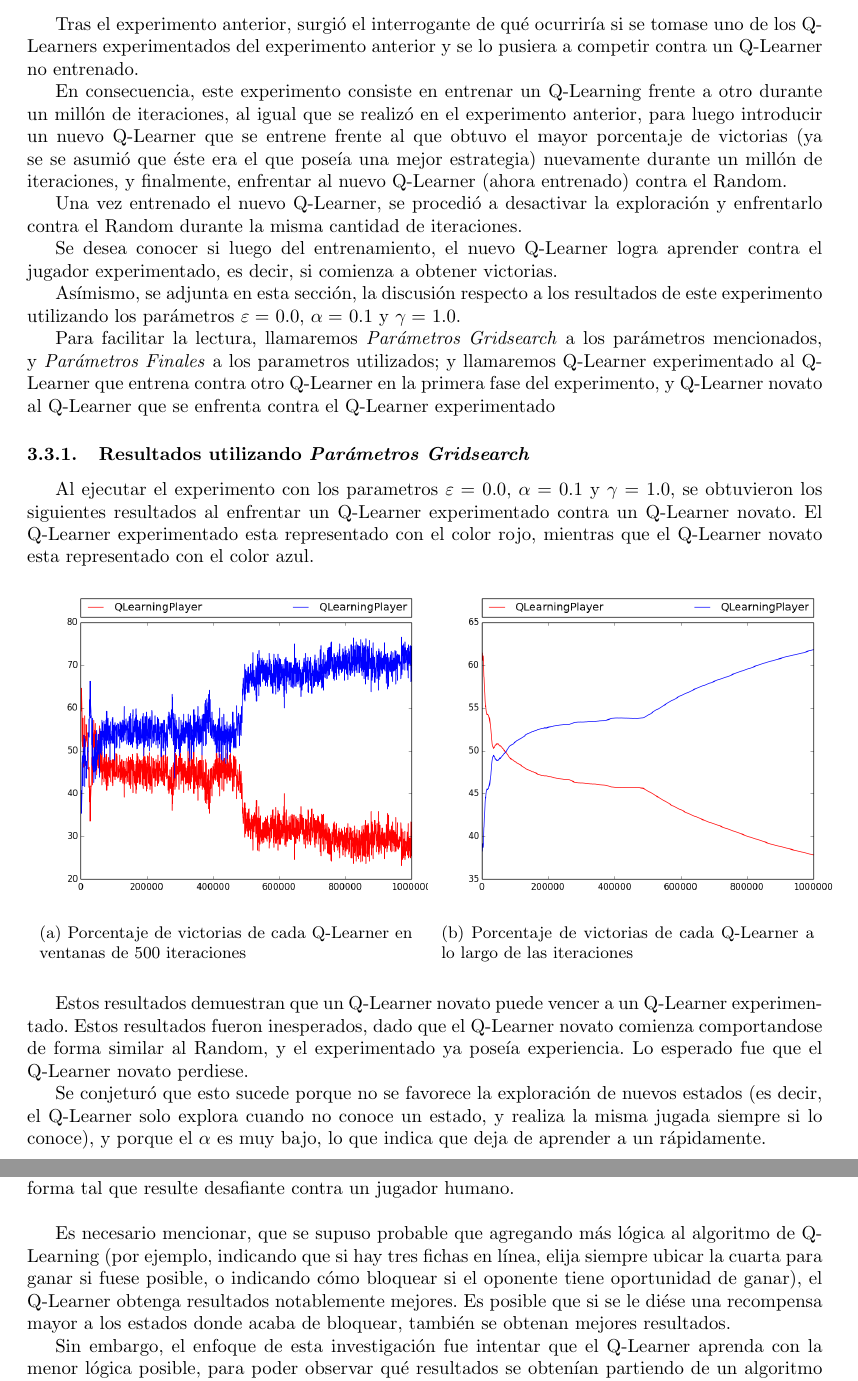
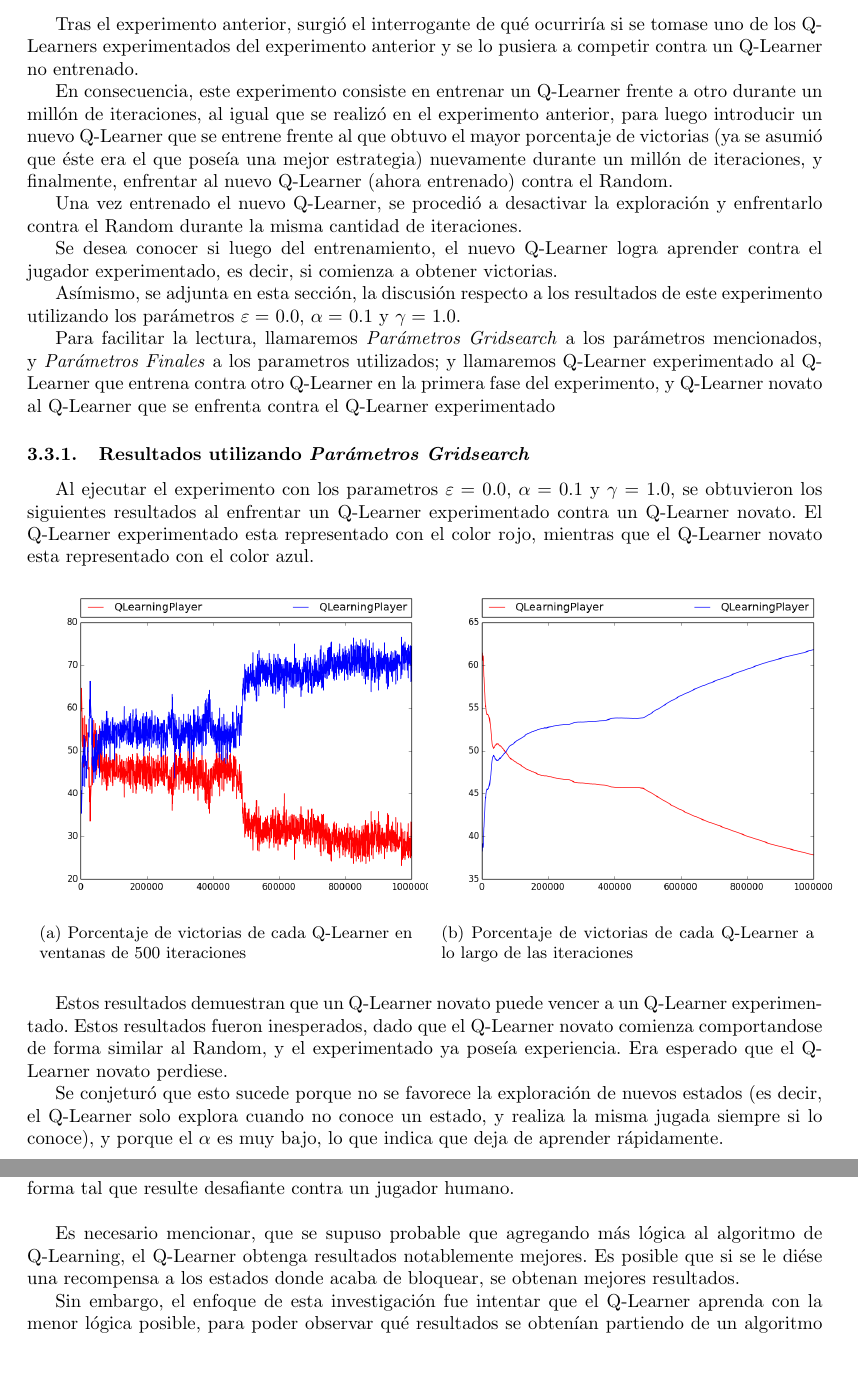
Before and after one commit to ezeqzim/machine-learning, a LaTeX document (TP2/Informe/main.tex, which reads TP2/Informe/discussion.tex, TP2/Informe/experiment3.tex): two parts of pages 8 and 12 of 12, joined at a grey line, cut so that both start at the same text, the shorter picture padded with empty space. Compiled offline with pdfLaTeX.

Commit message:
TACO TACO TACO

```diff
--- a/TP2/Informe/discussion.tex
+++ b/TP2/Informe/discussion.tex
@@ -9,6 +9,6 @@ En contraposición a lo mencionado, se supuso que si se dejase un Q-Learner entr
 
 Es interesante pensar qué sucedería si se pudiese entrenar al Q-Learner contra jugadores humanos, es decir, hacerlo jugar contra distintos jugadores humanos por millones de iteraciones. Se conjeturó que ese entrenamiento sería mucho más eficiente y finalmente aprendería a jugar de forma tal que resulte desafiante contra un jugador humano.\\
 
-Es necesario mencionar, que se supuso probable que agregando más lógica al algoritmo de Q-Learning (por ejemplo, indicando que si hay tres fichas en línea, elija siempre ubicar la cuarta para ganar si fuese posible, o indicando cómo bloquear si el oponente tiene oportunidad de ganar), el Q-Learner obtenga resultados notablemente mejores. Es posible que si se le diése una recompensa mayor a los estados donde acaba de bloquear, también se obtenan mejores resultados.
+Es necesario mencionar, que se supuso probable que agregando más lógica al algoritmo de Q-Learning, el Q-Learner obtenga resultados notablemente mejores. Es posible que si se le diése una recompensa a los estados donde acaba de bloquear, se obtenan mejores resultados.
 
 Sin embargo, el enfoque de esta investigación fue intentar que el Q-Learner aprenda con la menor lógica posible, para poder observar qué resultados se obtenían partiendo de un algoritmo de Q-Learning simple.
--- a/TP2/Informe/experiment3.tex
+++ b/TP2/Informe/experiment3.tex
@@ -2,7 +2,7 @@
 
 Tras el experimento anterior, surgió el interrogante de qué ocurriría si se tomase uno de los Q-Learners experimentados del experimento anterior y se lo pusiera a competir contra un Q-Learner no entrenado.
 
-En consecuencia, este experimento consiste en entrenar un Q-Learning frente a otro durante un mill\'on de iteraciones, al igual que se realizó en el experimento anterior, para luego introducir un nuevo Q-Learner que se entrene frente al que obtuvo el mayor porcentaje de victorias (ya se se asumió que éste era el que poseía una mejor estrategia) nuevamente durante un mill\'on de iteraciones, y finalmente, enfrentar al nuevo Q-Learner (ahora entrenado) contra el Random.
+En consecuencia, este experimento consiste en entrenar un Q-Learner frente a otro durante un mill\'on de iteraciones, al igual que se realizó en el experimento anterior, para luego introducir un nuevo Q-Learner que se entrene frente al que obtuvo el mayor porcentaje de victorias (ya se asumió que éste era el que poseía una mejor estrategia) nuevamente durante un mill\'on de iteraciones, y finalmente, enfrentar al nuevo Q-Learner (ahora entrenado) contra el Random.
 
 Una vez entrenado el nuevo Q-Learner, se procedió a desactivar la exploración y enfrentarlo contra el Random durante la misma cantidad de iteraciones.
 
@@ -19,9 +19,9 @@ Al ejecutar el experimento con los parametros $\varepsilon = $ 0.0, $\alpha = $
 \miniig{Imagenes/Results/exp3/gridsearch/gridsearch_best_p3_training.png}{Porcentaje de victorias de cada Q-Learner en ventanas de 500 iteraciones}{Imagenes/Results/exp3/gridsearch/gridsearch_best_p3_training_acum.png}{Porcentaje de victorias de cada Q-Learner a lo largo de las iteraciones}
 
 Estos resultados demuestran que un Q-Learner novato puede vencer a un Q-Learner experimentado.
-Estos resultados fueron inesperados, dado que el Q-Learner novato comienza comportandose de forma similar al Random, y el experimentado ya poseía experiencia. Lo esperado fue que el Q-Learner novato perdiese.
+Estos resultados fueron inesperados, dado que el Q-Learner novato comienza comportandose de forma similar al Random, y el experimentado ya poseía experiencia. Era esperado que el Q-Learner novato perdiese.
 
-Se conjeturó que esto sucede porque no se favorece la exploración de nuevos estados (es decir, el Q-Learner solo explora cuando no conoce un estado, y realiza la misma jugada siempre si lo conoce), y porque el $\alpha$ es muy bajo, lo que indica que deja de aprender a un rápidamente.
+Se conjeturó que esto sucede porque no se favorece la exploración de nuevos estados (es decir, el Q-Learner solo explora cuando no conoce un estado, y realiza la misma jugada siempre si lo conoce), y porque el $\alpha$ es muy bajo, lo que indica que deja de aprender rápidamente.
 
 Lo que podría estar ocurriendo, es que el Q-Learner experimentado siempre intenta realizar la misma estrategia, por lo que el nuevo Q-Learner sólo debe aprender a vencerla.
 Una forma de validar que dicha hipótesis, fue creando un nuevo jugador, el jugador Bobo, cuyo único movimiento es poner una ficha en la última columna donde se pueda colocar una; y se verificó que éste tuviera resultados similares a los del Q-Learner cuando se enfrenta al jugador Random.
```
Also changed, not shown: TP2/Informe/discussion.tex (2 more changed lines).
